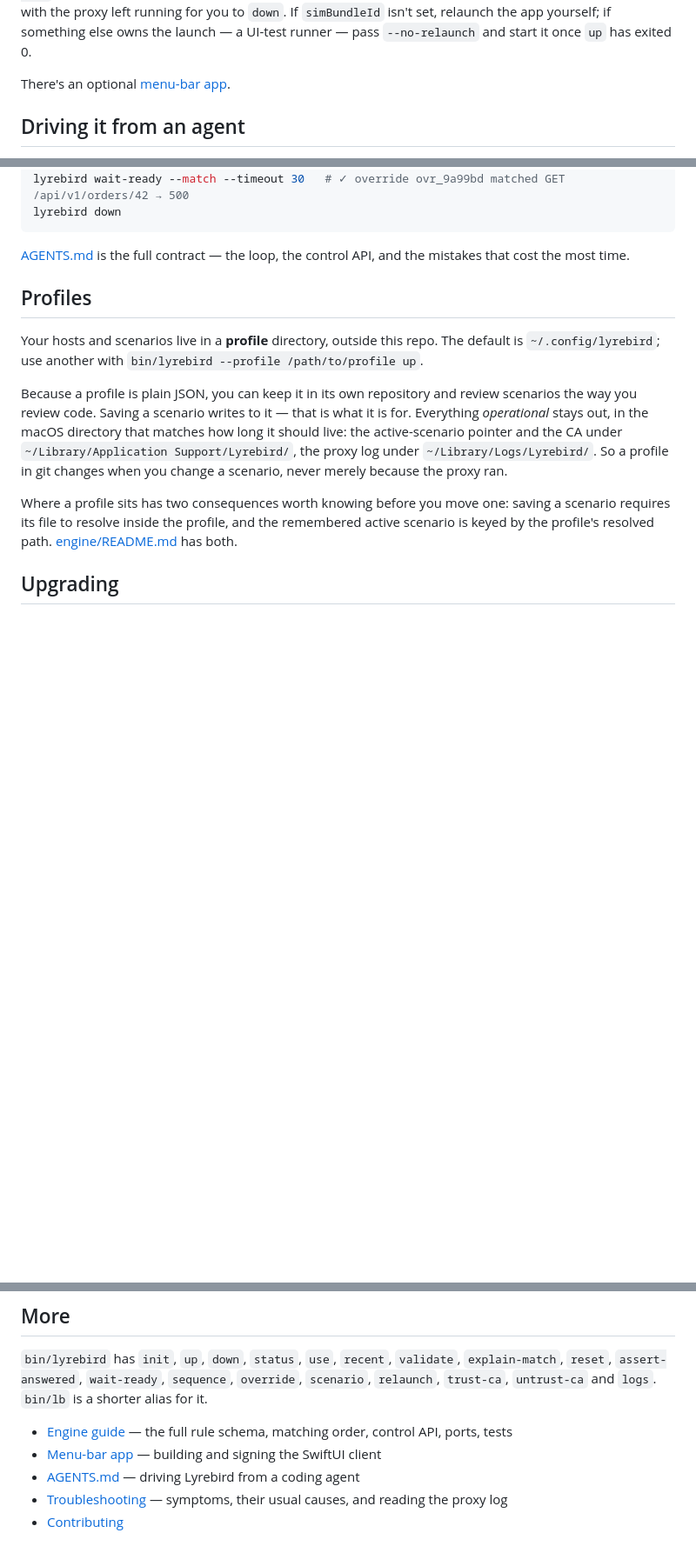
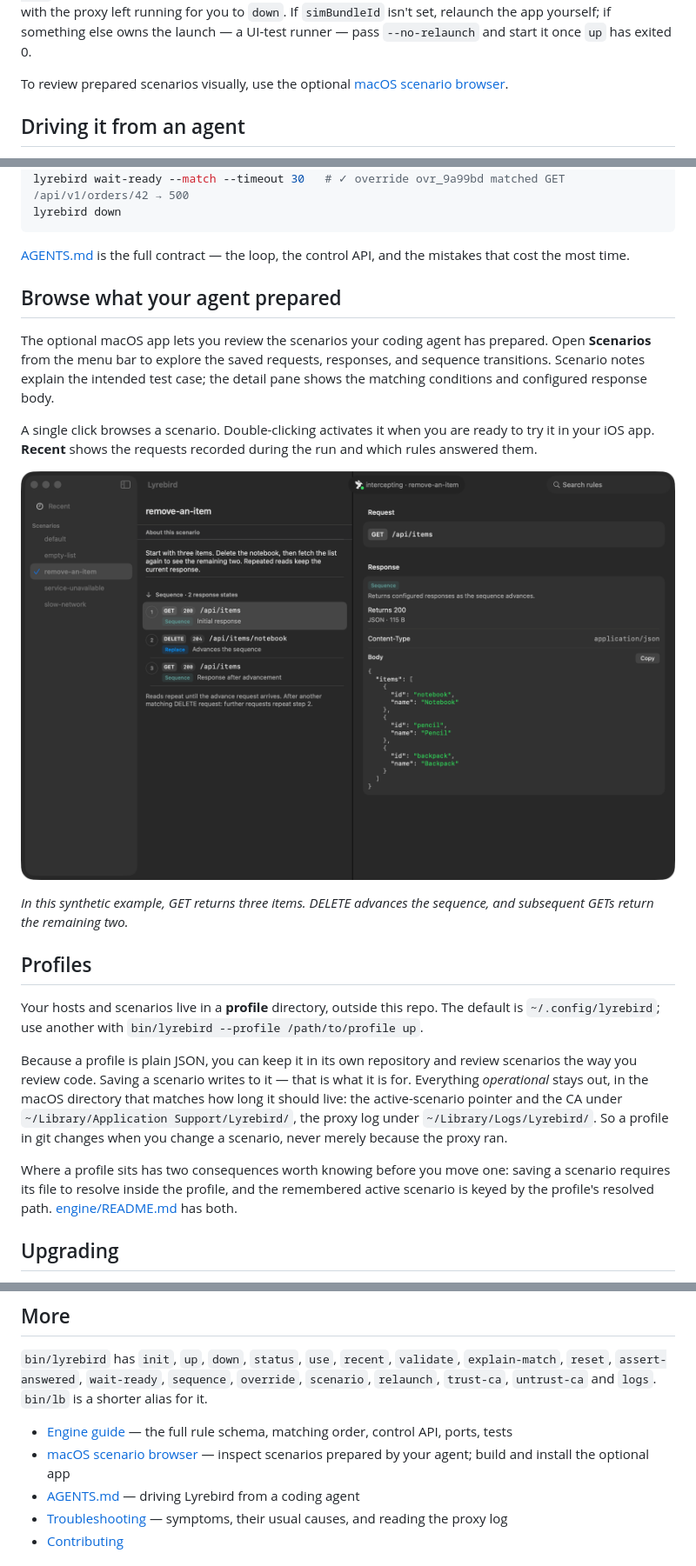
Before and after one commit to pistelak/lyrebird, a Markdown page: README.md, 3 parts joined by grey strips. Shown: that part at 87% size. GitHub-like rendering; pictures changed too: docs/images/sequence.png (added); blank space fills up the shorter version.

Commit message:
docs: explain browsing agent-prepared scenarios

```diff
--- a/README.md
+++ b/README.md
@@ -139,7 +139,7 @@ not exist or did not load whole, and exits non-zero with the proxy left running
 `down`. If `simBundleId` isn't set, relaunch the app yourself; if something else owns the launch —
 a UI-test runner — pass `--no-relaunch` and start it once `up` has exited 0.
 
-There's an optional [menu-bar app](menubar/README.md).
+To review prepared scenarios visually, use the optional [macOS scenario browser](#browse-what-your-agent-prepared).
 
 ## Driving it from an agent
 
@@ -156,6 +156,21 @@ lyrebird down
 
 [AGENTS.md](AGENTS.md) is the full contract — the loop, the control API, and the mistakes that
 cost the most time.
+
+## Browse what your agent prepared
+
+The optional macOS app lets you review the scenarios your coding agent has prepared. Open
+**Scenarios** from the menu bar to explore the saved requests, responses, and sequence transitions.
+Scenario notes explain the intended test case; the detail pane shows the matching conditions and
+configured response body.
+
+A single click browses a scenario. Double-clicking activates it when you are ready to try it in
+your iOS app. **Recent** shows the requests recorded during the run and which rules answered them.
+
+![The macOS scenario browser showing a synthetic GET → DELETE → GET sequence and its configured JSON response.](docs/images/sequence.png)
+
+*In this synthetic example, GET returns three items. DELETE advances the sequence, and subsequent
+GETs return the remaining two.*
 
 ## Profiles
 
@@ -270,7 +285,7 @@ the CA.
 `trust-ca`, `untrust-ca` and `logs`. `bin/lb` is a shorter alias for it.
 
 - [Engine guide](engine/README.md) — the full rule schema, matching order, control API, ports, tests
-- [Menu-bar app](menubar/README.md) — building and signing the SwiftUI client
+- [macOS scenario browser](menubar/README.md) — inspect scenarios prepared by your agent; build and install the optional app
 - [AGENTS.md](AGENTS.md) — driving Lyrebird from a coding agent
 - [Troubleshooting](TROUBLESHOOTING.md) — symptoms, their usual causes, and reading the proxy log
 - [Contributing](CONTRIBUTING.md)
```
Also changed, not shown: menubar/README.md (+3 -0 lines).
